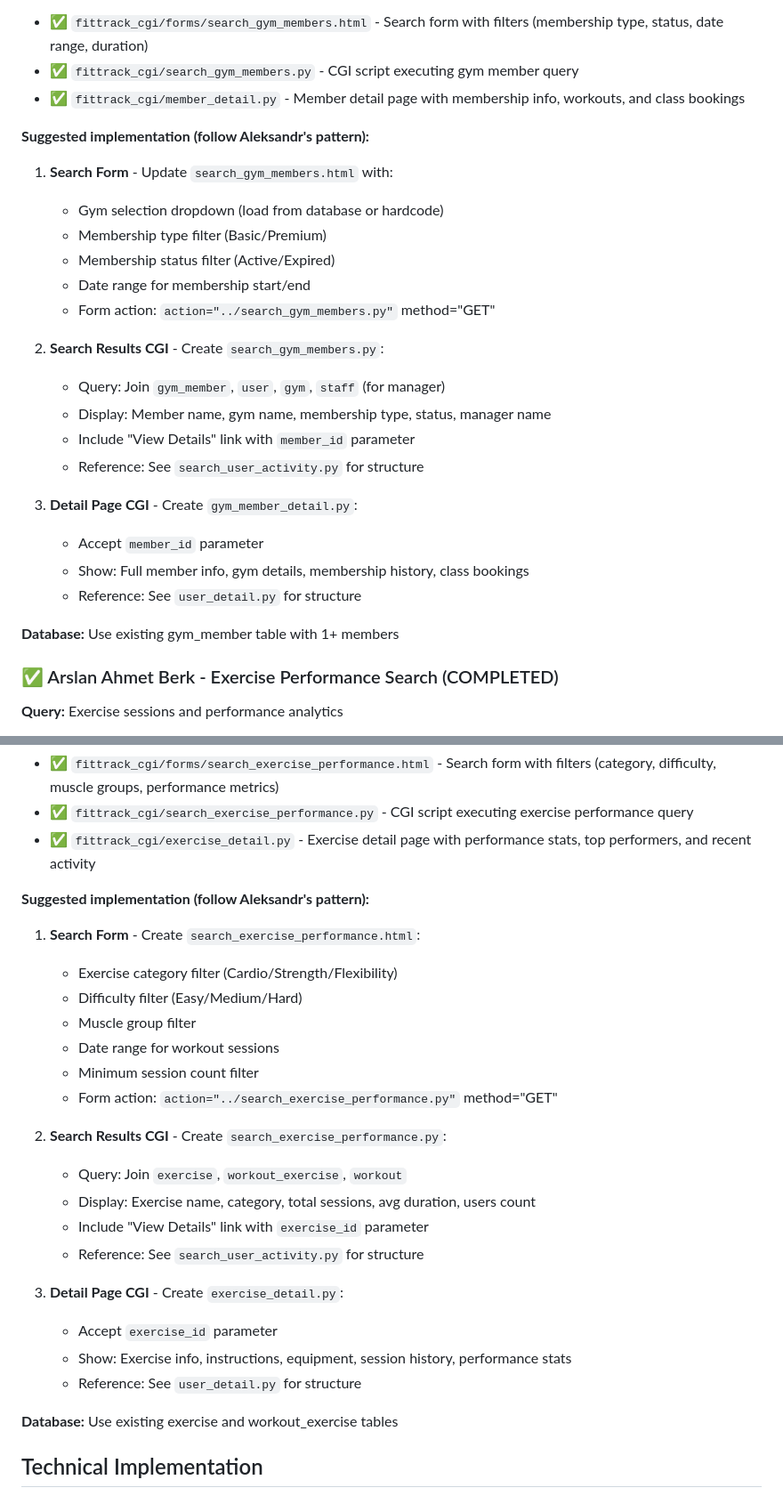
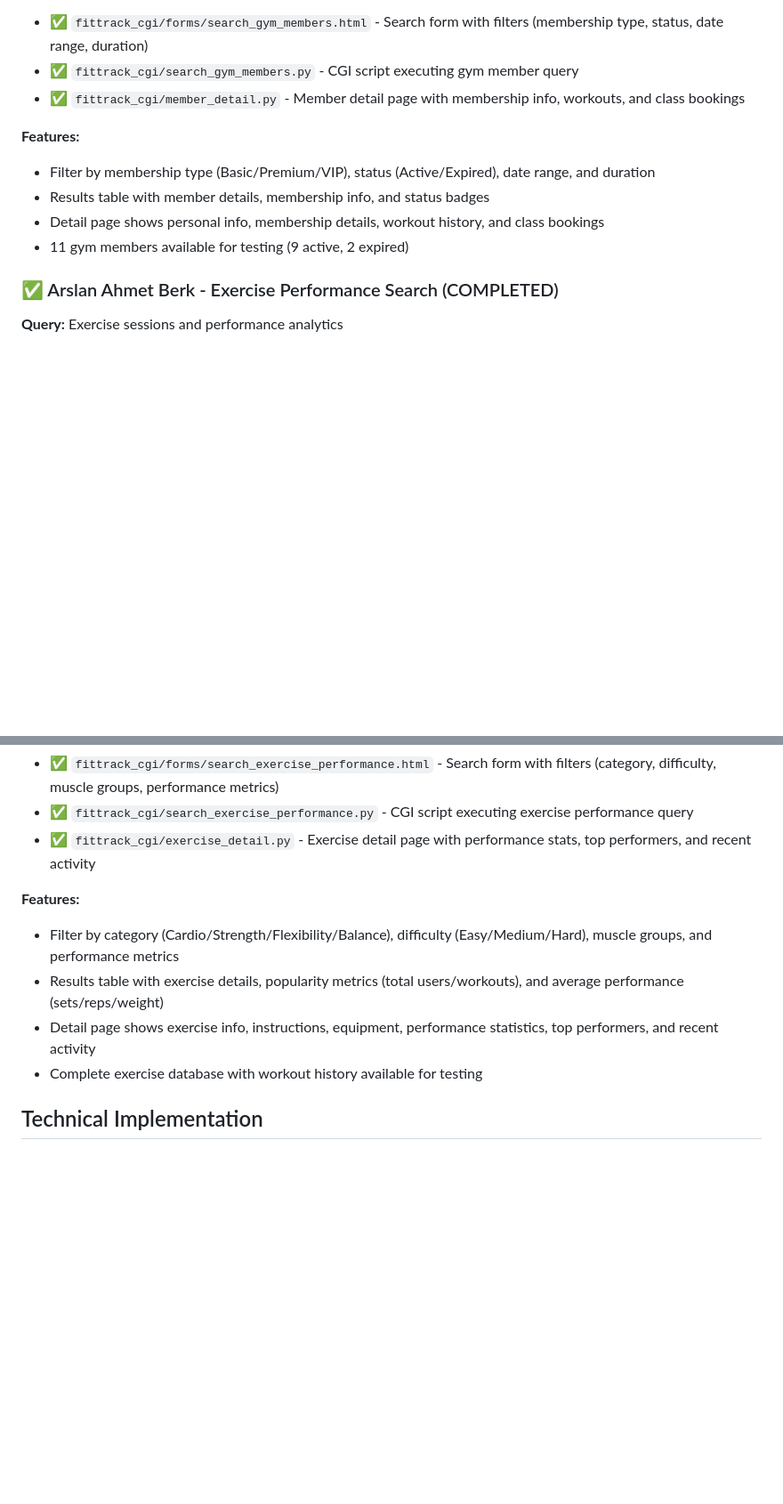
Before and after one commit to bremenq/db-fitness-tracker, a Markdown page: HW6/HW6_Search_Implementation_Plan.md, 2 parts joined by grey strips. Shown at 89% size. GitHub-like rendering; blank space fills up the shorter version.

Commit message:
Clean up implementation plan: remove outdated TODO instructions

```diff
--- a/HW6/HW6_Search_Implementation_Plan.md
+++ b/HW6/HW6_Search_Implementation_Plan.md
@@ -74,27 +74,11 @@ Build search functionality using existing CGI infrastructure from HW5, adding 3
 - ✅ `fittrack_cgi/search_gym_members.py` - CGI script executing gym member query
 - ✅ `fittrack_cgi/member_detail.py` - Member detail page with membership info, workouts, and class bookings
 
-**Suggested implementation (follow Aleksandr's pattern):**
-
-1. **Search Form** - Update `search_gym_members.html` with:
-   - Gym selection dropdown (load from database or hardcode)
-   - Membership type filter (Basic/Premium)
-   - Membership status filter (Active/Expired)
-   - Date range for membership start/end
-   - Form action: `action="../search_gym_members.py"` method="GET"
-
-2. **Search Results CGI** - Create `search_gym_members.py`:
-   - Query: Join `gym_member`, `user`, `gym`, `staff` (for manager)
-   - Display: Member name, gym name, membership type, status, manager name
-   - Include "View Details" link with `member_id` parameter
-   - Reference: See `search_user_activity.py` for structure
-
-3. **Detail Page CGI** - Create `gym_member_detail.py`:
-   - Accept `member_id` parameter
-   - Show: Full member info, gym details, membership history, class bookings
-   - Reference: See `user_detail.py` for structure
-
-**Database:** Use existing gym_member table with 1+ members
+**Features:**
+- Filter by membership type (Basic/Premium/VIP), status (Active/Expired), date range, and duration
+- Results table with member details, membership info, and status badges
+- Detail page shows personal info, membership details, workout history, and class bookings
+- 11 gym members available for testing (9 active, 2 expired)
 
 ### ✅ Arslan Ahmet Berk - Exercise Performance Search (COMPLETED)
 
@@ -108,28 +92,11 @@ Build search functionality using existing CGI infrastructure from HW5, adding 3
 - ✅ `fittrack_cgi/search_exercise_performance.py` - CGI script executing exercise performance query
 - ✅ `fittrack_cgi/exercise_detail.py` - Exercise detail page with performance stats, top performers, and recent activity
 
-**Suggested implementation (follow Aleksandr's pattern):**
-
-1. **Search Form** - Create `search_exercise_performance.html`:
-   - Exercise category filter (Cardio/Strength/Flexibility)
-   - Difficulty filter (Easy/Medium/Hard)
-   - Muscle group filter
-   - Date range for workout sessions
-   - Minimum session count filter
-   - Form action: `action="../search_exercise_performance.py"` method="GET"
-
-2. **Search Results CGI** - Create `search_exercise_performance.py`:
-   - Query: Join `exercise`, `workout_exercise`, `workout`
-   - Display: Exercise name, category, total sessions, avg duration, users count
-   - Include "View Details" link with `exercise_id` parameter
-   - Reference: See `search_user_activity.py` for structure
-
-3. **Detail Page CGI** - Create `exercise_detail.py`:
-   - Accept `exercise_id` parameter
-   - Show: Exercise info, instructions, equipment, session history, performance stats
-   - Reference: See `user_detail.py` for structure
-
-**Database:** Use existing exercise and workout_exercise tables
+**Features:**
+- Filter by category (Cardio/Strength/Flexibility/Balance), difficulty (Easy/Medium/Hard), muscle groups, and performance metrics
+- Results table with exercise details, popularity metrics (total users/workouts), and average performance (sets/reps/weight)
+- Detail page shows exercise info, instructions, equipment, performance statistics, top performers, and recent activity
+- Complete exercise database with workout history available for testing
 
 ## Technical Implementation
 
```
Also changed, not shown: other parts of HW6/HW6_Search_Implementation_Plan.md (+4 -15 lines).
